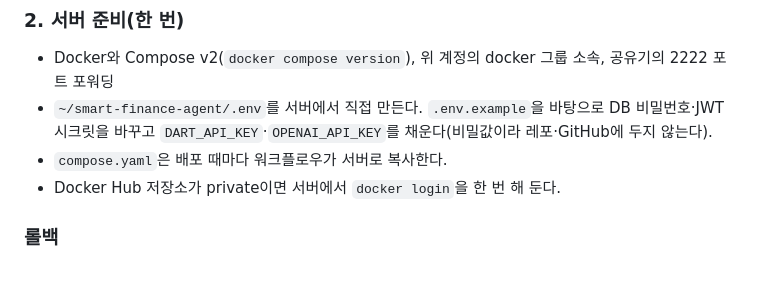
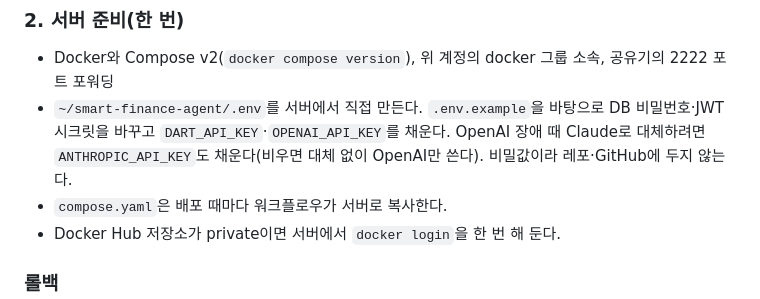
Before and after one commit to softcatch/smart-finance-agent, a Markdown page: README.md, the part around the change. Rendered like a GitHub page; blank space fills up the shorter version.

```diff
--- a/README.md
+++ b/README.md
@@ -62,7 +62,7 @@ ed25519 파일이 없으면 같은 폴더의 `ssh_host_ecdsa_key.pub`·`ssh_host
 ### 2. 서버 준비(한 번)
 
 - Docker와 Compose v2(`docker compose version`), 위 계정의 docker 그룹 소속, 공유기의 2222 포트 포워딩
-- `~/smart-finance-agent/.env`를 서버에서 직접 만든다. `.env.example`을 바탕으로 DB 비밀번호·JWT 시크릿을 바꾸고 `DART_API_KEY`·`OPENAI_API_KEY`를 채운다(비밀값이라 레포·GitHub에 두지 않는다).
+- `~/smart-finance-agent/.env`를 서버에서 직접 만든다. `.env.example`을 바탕으로 DB 비밀번호·JWT 시크릿을 바꾸고 `DART_API_KEY`·`OPENAI_API_KEY`를 채운다. OpenAI 장애 때 Claude로 대체하려면 `ANTHROPIC_API_KEY`도 채운다(비우면 대체 없이 OpenAI만 쓴다). 비밀값이라 레포·GitHub에 두지 않는다.
 - `compose.yaml`은 배포 때마다 워크플로우가 서버로 복사한다.
 - Docker Hub 저장소가 private이면 서버에서 `docker login`을 한 번 해 둔다.
 
```
Also changed, not shown: docs/smart-overview.md (+23 -1 lines).
